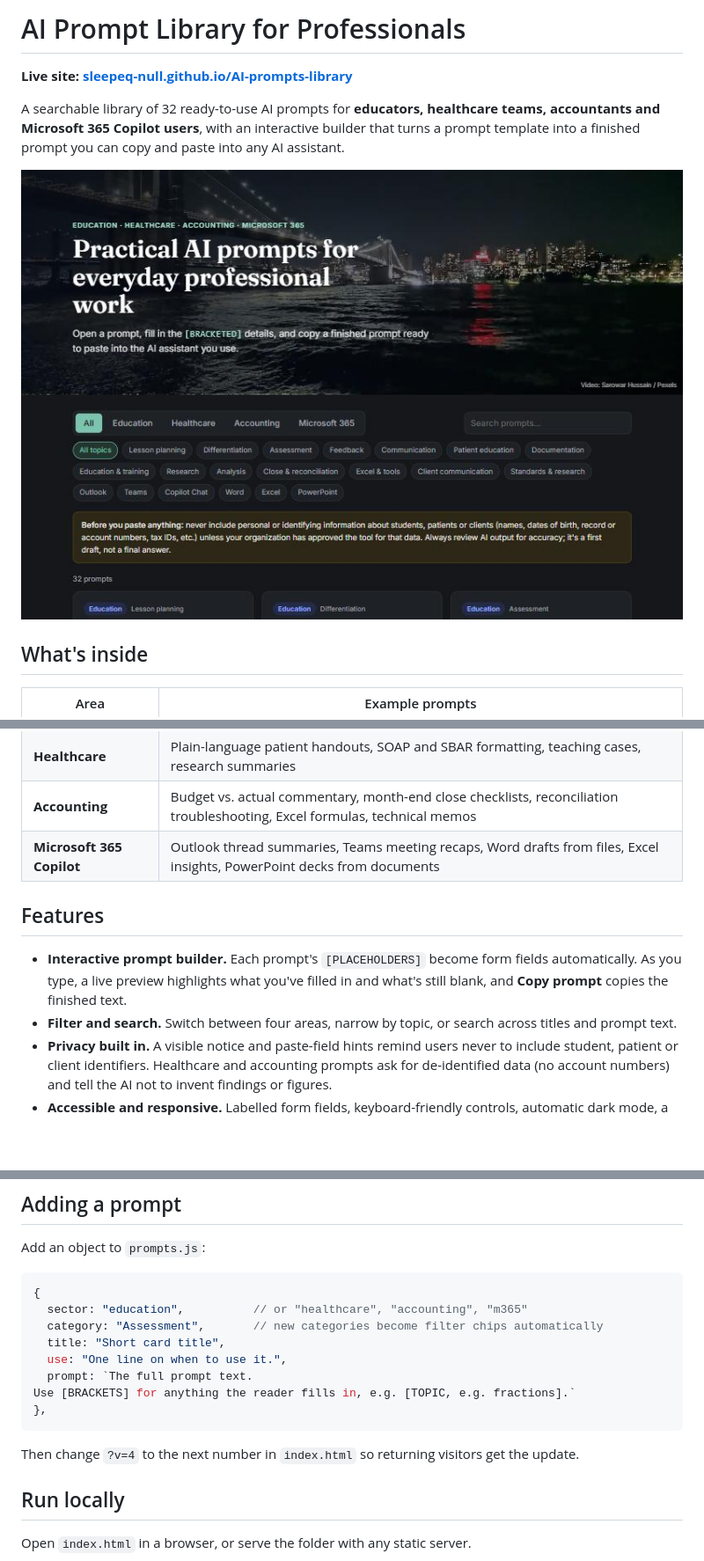
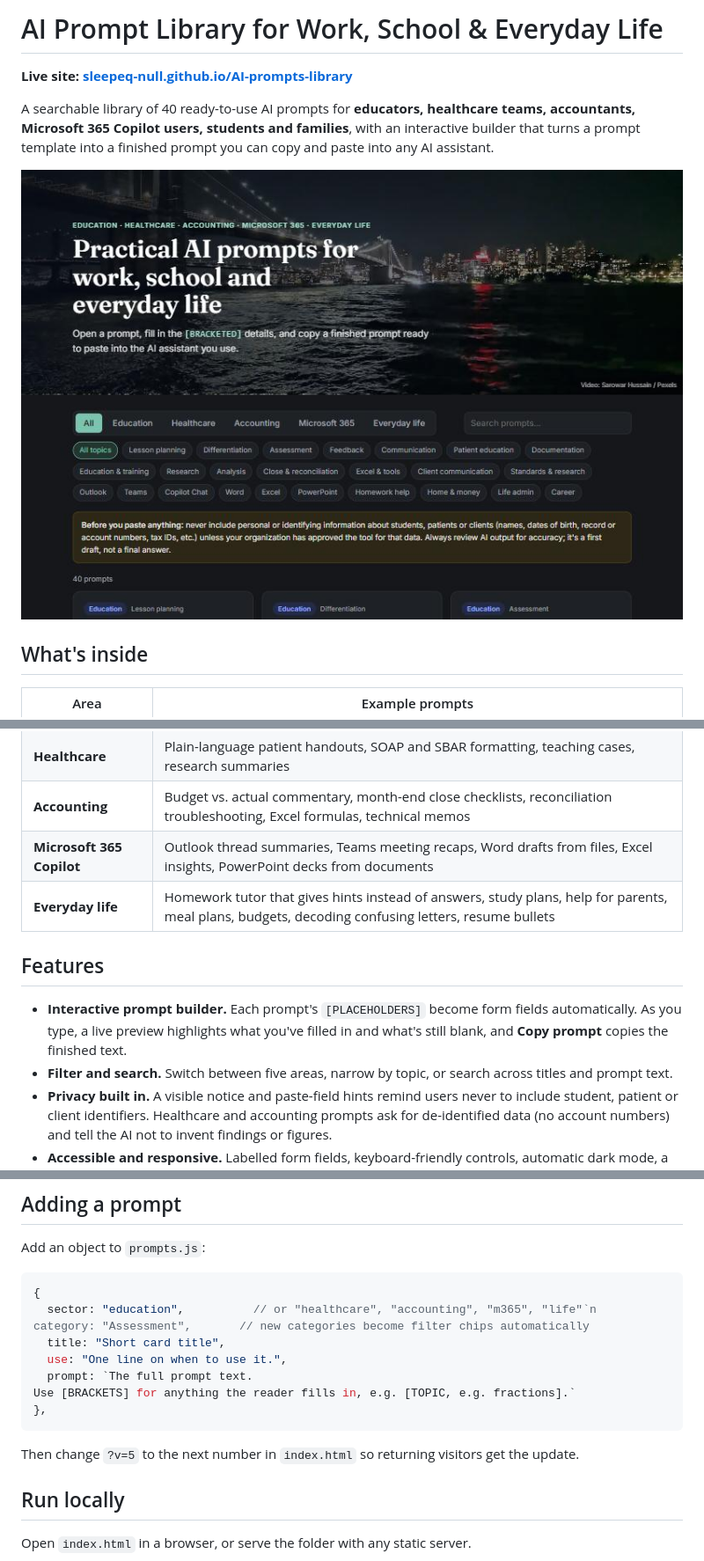
Before and after one commit to sleepeq-null/AI-prompts-library, a Markdown page: README.md, 3 parts joined by grey strips. Shown at 88% size. GitHub-like rendering; pictures changed too: assets/screenshot-home.jpg; blank space fills up the shorter version.

Commit message:
Add Everyday life prompts (homework help, home and money, life admin, career)

````diff
--- a/README.md
+++ b/README.md
@@ -1,6 +1,6 @@
-# AI Prompt Library for Professionals
+# AI Prompt Library for Work, School & Everyday Life
 
 **Live site: [sleepeq-null.github.io/AI-prompts-library](https://sleepeq-null.github.io/AI-prompts-library/)**
 
-A searchable library of 32 ready-to-use AI prompts for **educators, healthcare teams, accountants and Microsoft 365 Copilot users**, with an interactive builder that turns a prompt template into a finished prompt you can copy and paste into any AI assistant.
+A searchable library of 40 ready-to-use AI prompts for **educators, healthcare teams, accountants, Microsoft 365 Copilot users, students and families**, with an interactive builder that turns a prompt template into a finished prompt you can copy and paste into any AI assistant.
 
@@ -14,11 +14,12 @@ A searchable library of 32 ready-to-use AI prompts for **educators, healthcare t
 | **Healthcare** | Plain-language patient handouts, SOAP and SBAR formatting, teaching cases, research summaries |
 | **Accounting** | Budget vs. actual commentary, month-end close checklists, reconciliation troubleshooting, Excel formulas, technical memos |
 | **Microsoft 365 Copilot** | Outlook thread summaries, Teams meeting recaps, Word drafts from files, Excel insights, PowerPoint decks from documents |
+| **Everyday life** | Homework tutor that gives hints instead of answers, study plans, help for parents, meal plans, budgets, decoding confusing letters, resume bullets |
 
 ## Features
 
 - **Interactive prompt builder.** Each prompt's `[PLACEHOLDERS]` become form fields automatically. As you type, a live preview highlights what you've filled in and what's still blank, and **Copy prompt** copies the finished text.
-- **Filter and search.** Switch between four areas, narrow by topic, or search across titles and prompt text.
+- **Filter and search.** Switch between five areas, narrow by topic, or search across titles and prompt text.
 - **Privacy built in.** A visible notice and paste-field hints remind users never to include student, patient or client identifiers. Healthcare and accounting prompts ask for de-identified data (no account numbers) and tell the AI not to invent findings or figures.
 - **Accessible and responsive.** Labelled form fields, keyboard-friendly controls, automatic dark mode, a layout that works at phone width, and a background video that holds still for visitors who have "reduce motion" turned on.
 - **No build step.** Plain HTML, CSS and JavaScript, so it's fast, easy to host, and easy for non-developers to edit.
@@ -68,8 +70,7 @@ Add an object to `prompts.js`:
 
 ```js
 {
-  sector: "education",          // or "healthcare", "accounting", "m365"
-  category: "Assessment",       // new categories become filter chips automatically
+  sector: "education",          // or "healthcare", "accounting", "m365", "life"`n  category: "Assessment",       // new categories become filter chips automatically
   title: "Short card title",
   use: "One line on when to use it.",
   prompt: `The full prompt text.
@@ -77,7 +78,7 @@ Use [BRACKETS] for anything the reader fills in, e.g. [TOPIC, e.g. fractions].`
 },
 ```
 
-Then change `?v=4` to the next number in `index.html` so returning visitors get the update.
+Then change `?v=5` to the next number in `index.html` so returning visitors get the update.
 
 ## Run locally
 
````
Also changed, not shown: other parts of README.md (+3 -2 lines), 4 other files.
